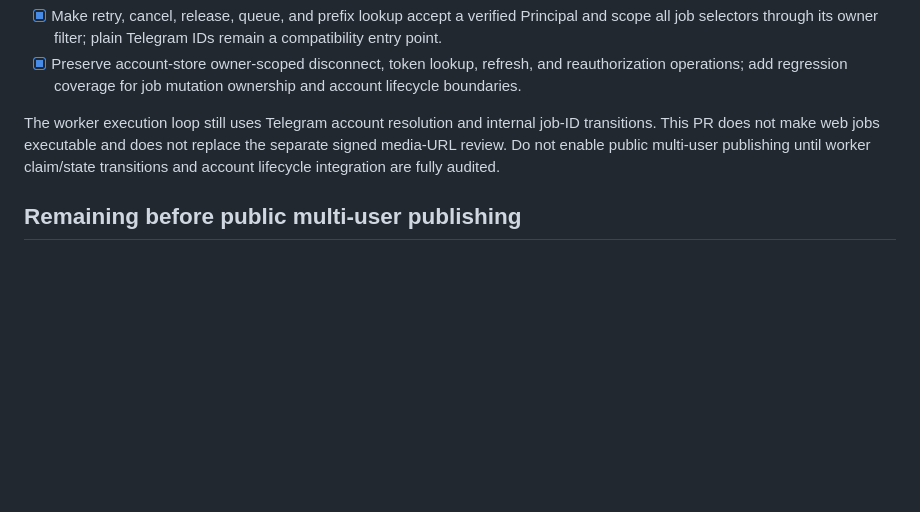
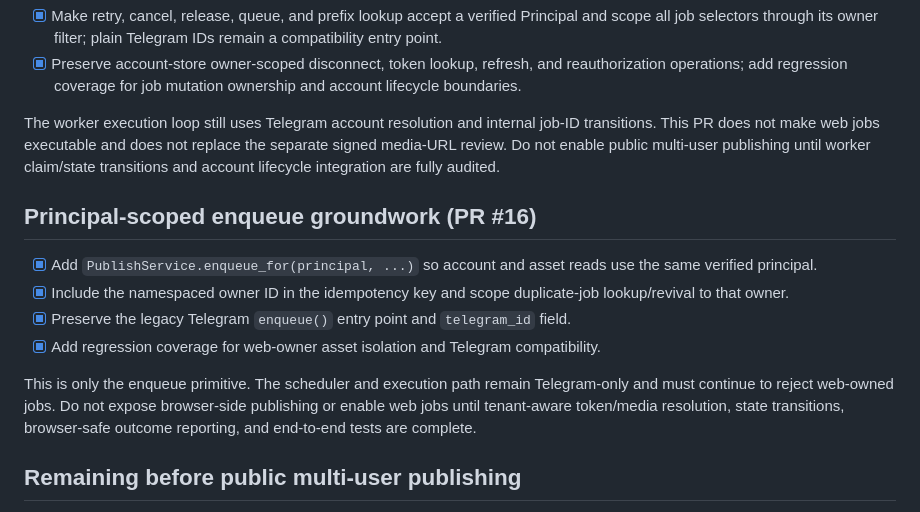
Before and after one commit to icecorporationlimited-dot/VIBEOS-Backend, a Markdown page: docs/WEB_MULTI_USER_ROLLOUT.md, the part around the change. Rendered like a GitHub page; blank space fills up the shorter version.

Commit message:
Document principal-scoped enqueue groundwork

```diff
--- a/docs/WEB_MULTI_USER_ROLLOUT.md
+++ b/docs/WEB_MULTI_USER_ROLLOUT.md
@@ -42,6 +42,15 @@ This is ownership groundwork, not browser autopilot support. Web dashboard actio
 
 The worker execution loop still uses Telegram account resolution and internal job-ID transitions. This PR does not make web jobs executable and does not replace the separate signed media-URL review. Do not enable public multi-user publishing until worker claim/state transitions and account lifecycle integration are fully audited.
 
+## Principal-scoped enqueue groundwork (PR #16)
+
+- [x] Add `PublishService.enqueue_for(principal, ...)` so account and asset reads use the same verified principal.
+- [x] Include the namespaced owner ID in the idempotency key and scope duplicate-job lookup/revival to that owner.
+- [x] Preserve the legacy Telegram `enqueue()` entry point and `telegram_id` field.
+- [x] Add regression coverage for web-owner asset isolation and Telegram compatibility.
+
+This is only the enqueue primitive. The scheduler and execution path remain Telegram-only and must continue to reject web-owned jobs. Do not expose browser-side publishing or enable web jobs until tenant-aware token/media resolution, state transitions, browser-safe outcome reporting, and end-to-end tests are complete.
+
 ## Remaining before public multi-user publishing
 
 - [x] Add a browser Instagram OAuth flow bound to the authenticated web principal and a one-time browser state cookie.
```
